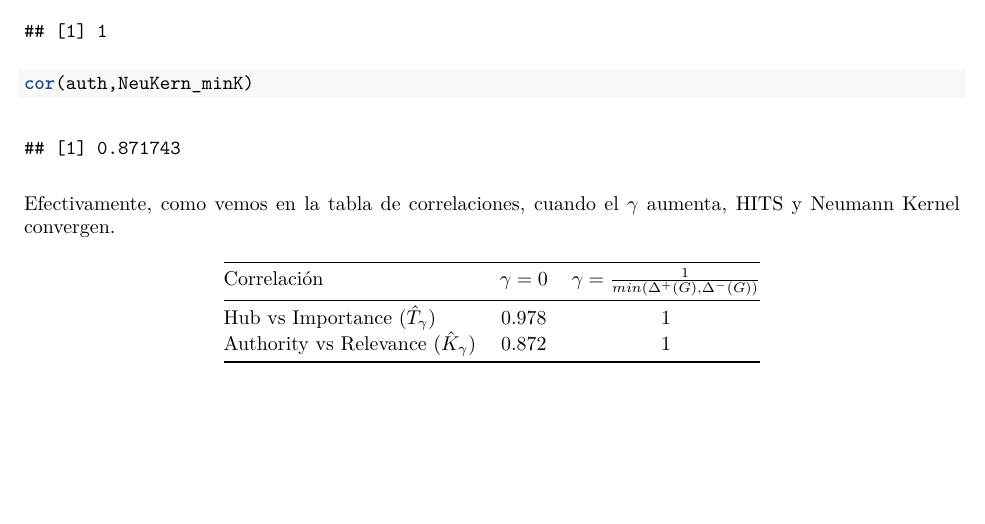
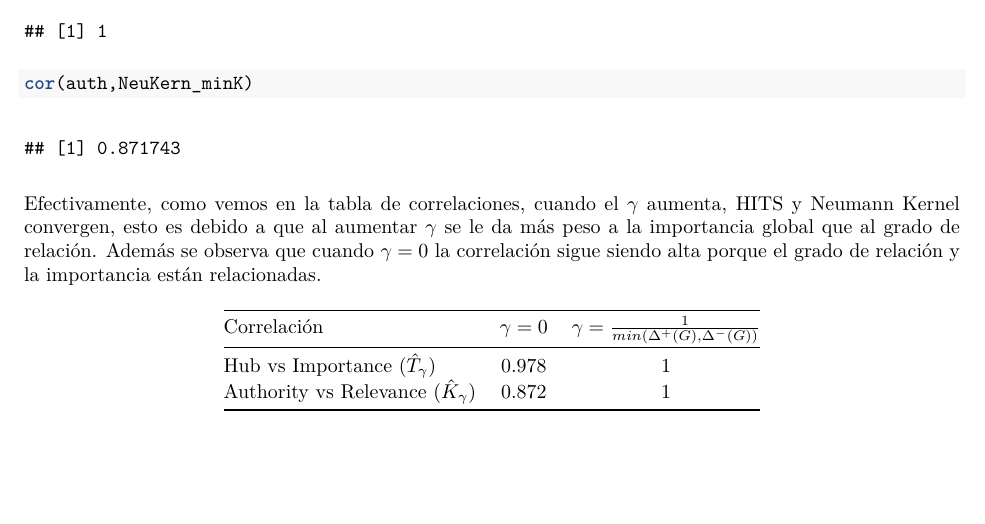
Before and after one commit to DanielRamosHoogwout/RedesMADM, an R Markdown document (proyecto-entrega-Kernel/tarea-3.Rmd): part of page 2 of 2, cut so that both start at the same text. The pictures show the output file proyecto-entrega-Kernel/tarea-3.pdf that the author committed with the source.

Commit message:
Update finalisimo v2

````diff
--- a/proyecto-entrega-Kernel/tarea-3.Rmd
+++ b/proyecto-entrega-Kernel/tarea-3.Rmd
@@ -82,7 +82,7 @@ cor(auth,NeuKern_maxK)
 cor(auth,NeuKern_minK)
 ```
 
-Efectivamente, como vemos en la tabla de correlaciones, cuando el $\gamma$ aumenta, HITS y Neumann Kernel convergen.
+Efectivamente, como vemos en la tabla de correlaciones, cuando el $\gamma$ aumenta, HITS y Neumann Kernel convergen, esto es debido a que al aumentar $\gamma$ se le da más peso a la importancia global que al grado de relación. Además se observa que cuando $\gamma = 0$ la correlación sigue siendo alta porque el grado de relación y la importancia están relacionadas.
 
 Correlación | $\gamma=0$ | $\gamma= \frac{1}{min(\Delta^{+}(G), \Delta^{-}(G))}$
 --------------------|:--------------------:|:-----------------:
````
Also changed, not shown: proyecto-entrega-Kernel/tarea-3.pdf, 2 other files.
